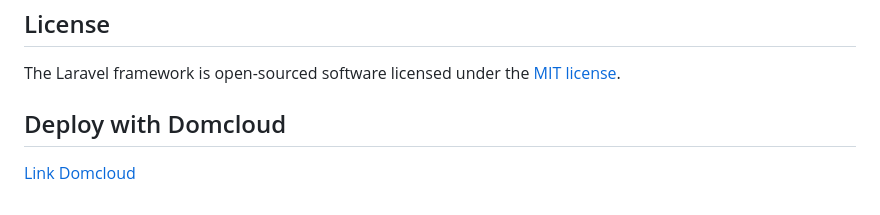
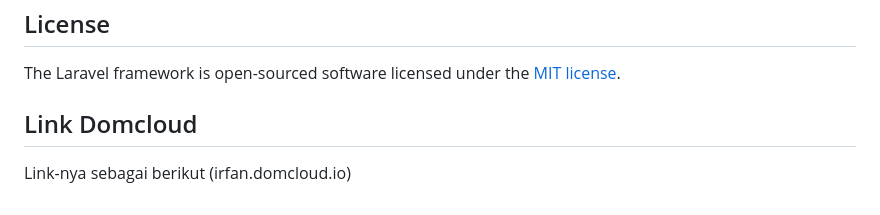
Before and after one commit to Irfan476/Pertemuan11_IF8, a Markdown page: README.md, the part around the change. Drawn GitHub-style.

```diff
--- a/README.md
+++ b/README.md
@@ -65,5 +65,5 @@ If you discover a security vulnerability within Laravel, please send an e-mail t
 
 The Laravel framework is open-sourced software licensed under the [MIT license](https://opensource.org/licenses/MIT).
 
-## Deploy with Domcloud
-[Link Domcloud](irfan.domcloud.io)
+## Link Domcloud
+Link-nya sebagai berikut (irfan.domcloud.io)
```
